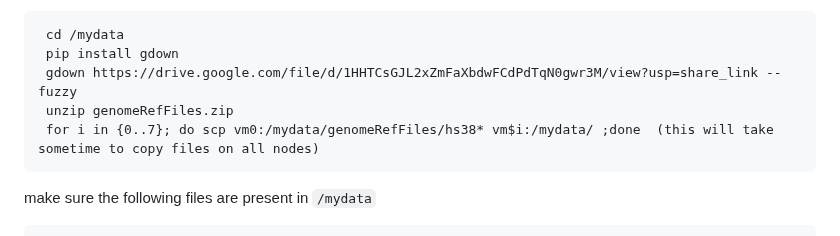
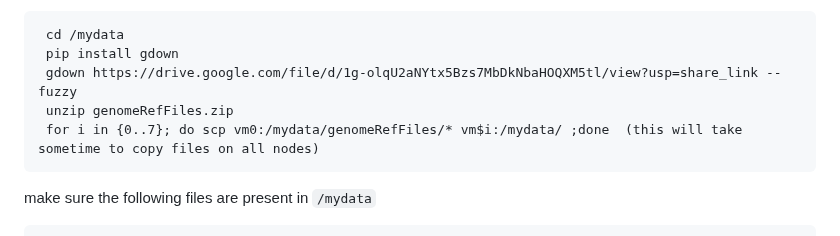
Before and after one commit to MU-Data-Science/GAF, a Markdown page: FABRIC/Readme.md, the part around the change. Drawn GitHub-style.

Commit message:
Update Readme.md
reference files download link updated

````diff
--- a/FABRIC/Readme.md
+++ b/FABRIC/Readme.md
@@ -78,9 +78,9 @@ In the same file change <values> for following properties.
  ```
   cd /mydata
   pip install gdown
-  gdown https://drive.google.com/file/d/1HHTCsGJL2xZmFaXbdwFCdPdTqN0gwr3M/view?usp=share_link --fuzzy
+  gdown https://drive.google.com/file/d/1g-olqU2aNYtx5Bzs7MbDkNbaHOQXM5tl/view?usp=share_link --fuzzy
   unzip genomeRefFiles.zip
-  for i in {0..7}; do scp vm0:/mydata/genomeRefFiles/hs38* vm$i:/mydata/ ;done  (this will take sometime to copy files on all nodes)
+  for i in {0..7}; do scp vm0:/mydata/genomeRefFiles/* vm$i:/mydata/ ;done  (this will take sometime to copy files on all nodes)
  ```
 make sure the following files are present in `/mydata`
  ```
````
